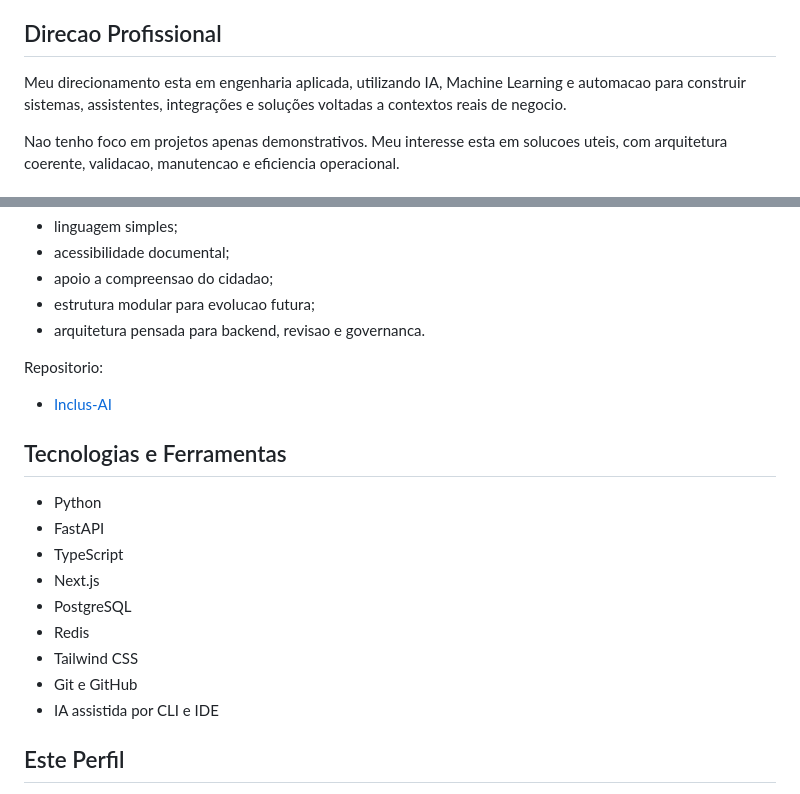
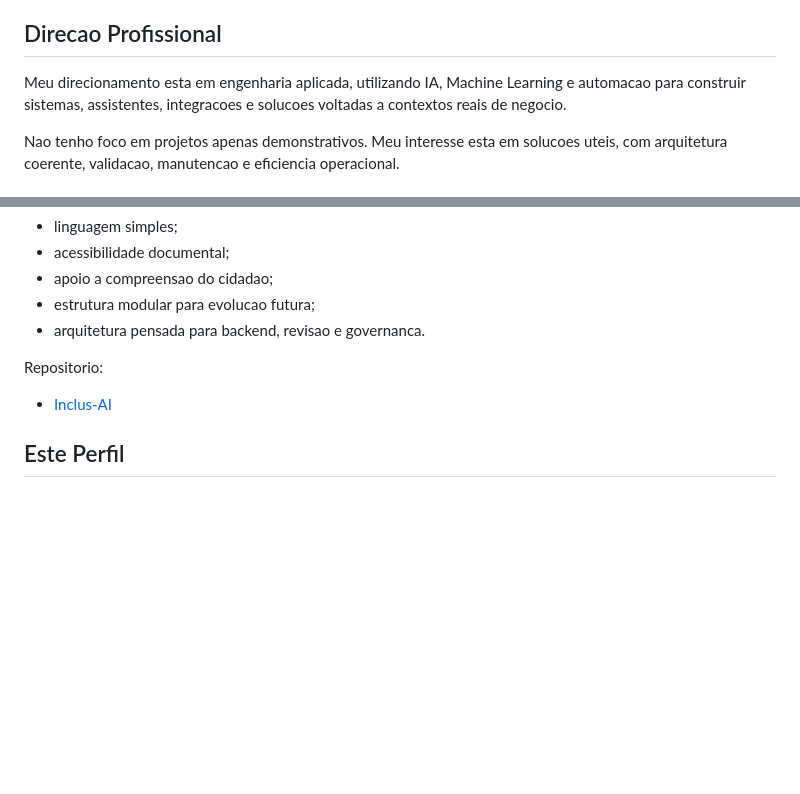
Before and after one commit to brunoatson1/brunoatson1, a Markdown page: README.md, 2 parts joined by grey strips. GitHub-like rendering; blank space fills up the shorter version.

```diff
--- a/README.md
+++ b/README.md
@@ -25,7 +31,7 @@ Tambem trago experiencia anterior em suporte tecnico, organizacao de ambientes,
 
 ## Direcao Profissional
 
-Meu direcionamento esta em engenharia aplicada, utilizando IA, Machine Learning e automacao para construir sistemas, assistentes, integrações e soluções voltadas a contextos reais de negocio.
+Meu direcionamento esta em engenharia aplicada, utilizando IA, Machine Learning e automacao para construir sistemas, assistentes, integracoes e solucoes voltadas a contextos reais de negocio.
 
 Nao tenho foco em projetos apenas demonstrativos. Meu interesse esta em solucoes uteis, com arquitetura coerente, validacao, manutencao e eficiencia operacional.
 
@@ -60,18 +66,6 @@ Repositorio:
 
 - [Inclus-AI](https://github.com/brunoatson1/IncluJus-AI)
 
-## Tecnologias e Ferramentas
-
-- Python
-- FastAPI
-- TypeScript
-- Next.js
-- PostgreSQL
-- Redis
-- Tailwind CSS
-- Git e GitHub
-- IA assistida por CLI e IDE
-
 ## Este Perfil
 
 Este GitHub e usado como portfolio tecnico em construcao, com projetos, estudos aplicados e repositorios organizados de forma objetiva.
```
Also changed, not shown: other parts of README.md (+6 -0 lines).
